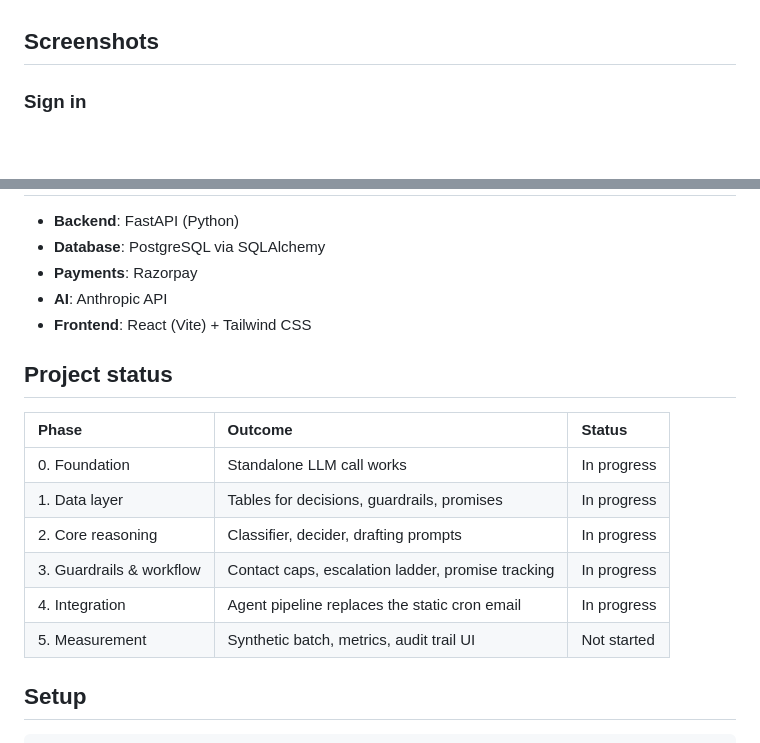
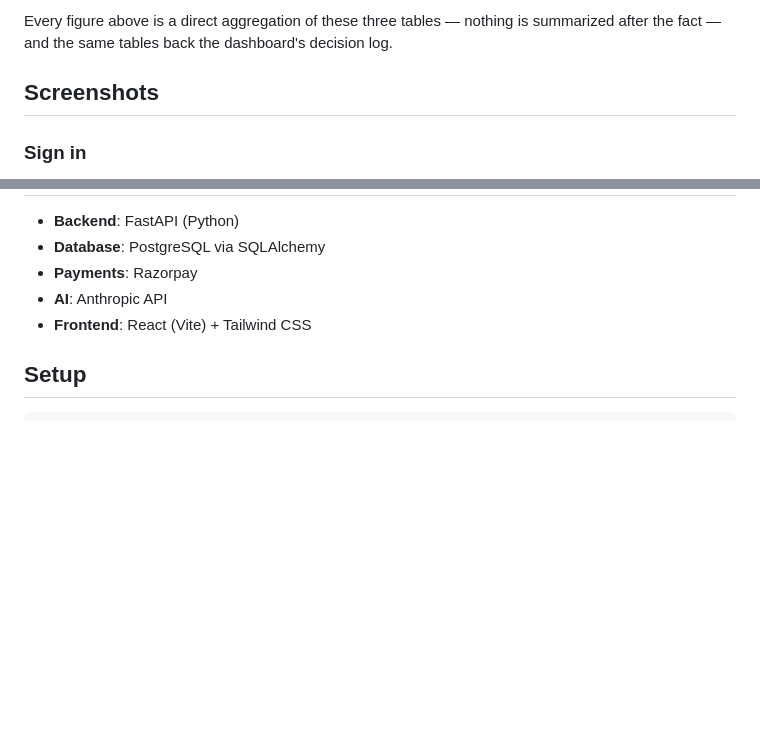
Before and after one commit to nivriti25/freelancer-invoice-tracker, a Markdown page: README.md, 2 parts joined by grey strips. GitHub-like rendering; blank space fills up the shorter version.

````diff
--- a/README.md
+++ b/README.md
@@ -29,3 +84,4 @@ The agent decides what to say and when to nudge. It never decides when to stop c
+Every figure above is a direct aggregation of these three tables — nothing is summarized after the fact — and the same tables back the dashboard's decision log.
 
 ## Screenshots
 
@@ -89,17 +145,6 @@ The agent drafts reminder emails itself, adjusting tone as an invoice moves up t
 * **AI**: Anthropic API
 * **Frontend**: React (Vite) + Tailwind CSS
 
-## Project status
-
-| Phase | Outcome | Status |
-| :--- | :--- | :--- |
-| 0. Foundation | Standalone LLM call works | In progress |
-| 1. Data layer | Tables for decisions, guardrails, promises | In progress |
-| 2. Core reasoning | Classifier, decider, drafting prompts | In progress |
-| 3. Guardrails & workflow | Contact caps, escalation ladder, promise tracking | In progress |
-| 4. Integration | Agent pipeline replaces the static cron email | In progress |
-| 5. Measurement | Synthetic batch, metrics, audit trail UI | Not started |
-
 ## Setup
 
 ```bash
````
Also changed, not shown: other parts of README.md (+55 -0 lines).
